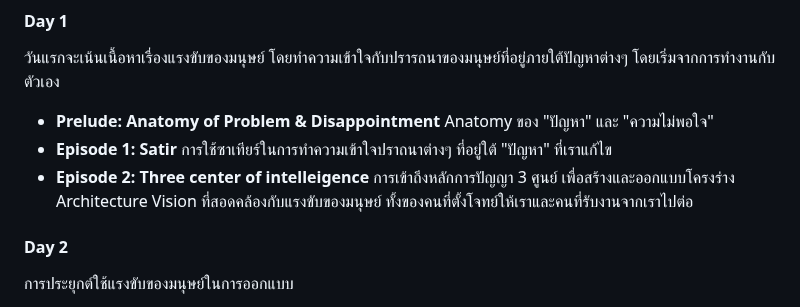
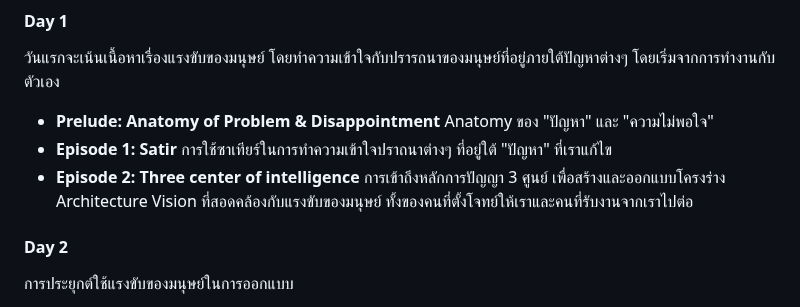
Before and after one commit to chrisza4/chris-blog, a Markdown page: content/courses/course.md, the part around the change. Rendered like a GitHub page.

Commit message:
Fix typo

```diff
--- a/content/courses/course.md
+++ b/content/courses/course.md
@@ -35,7 +35,7 @@ Recommend profile:
 
 - **Prelude: Anatomy of Problem & Disappointment** Anatomy ของ "ปัญหา" และ "ความไม่พอใจ"
 - **Episode 1: Satir** การใช้ซาเทียร์ในการทำความเข้าใจปราถนาต่างๆ ที่อยู่ใต้ "ปัญหา" ที่เราแก้ไข
-- **Episode 2: Three center of intelleigence** การเข้าถึงหลักการปัญญา 3 ศูนย์ เพื่อสร้างและออกแบบโครงร่าง Architecture Vision ที่สอดคล้องกับแรงขับของมนุษย์ ทั้งของคนที่ตั้งโจทย์ให้เราและคนที่รับงานจากเราไปต่อ
+- **Episode 2: Three center of intelligence** การเข้าถึงหลักการปัญญา 3 ศูนย์ เพื่อสร้างและออกแบบโครงร่าง Architecture Vision ที่สอดคล้องกับแรงขับของมนุษย์ ทั้งของคนที่ตั้งโจทย์ให้เราและคนที่รับงานจากเราไปต่อ
 
 #### Day 2
 
```
